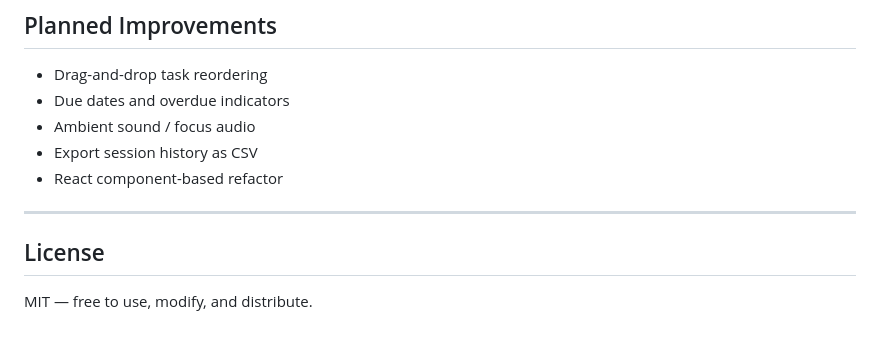
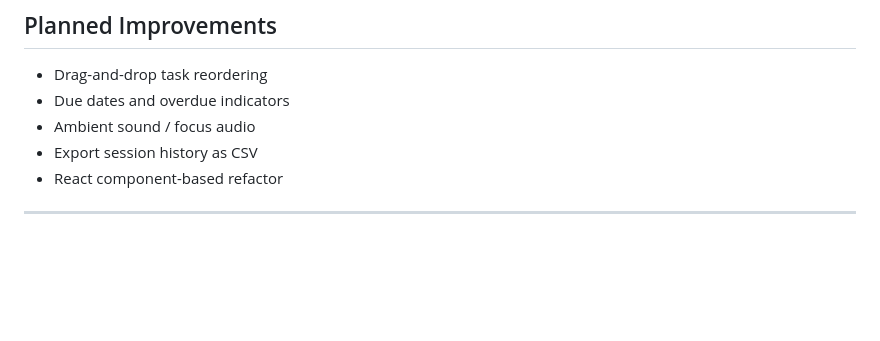
Before and after one commit to Coddiction-101/VibeHai, a Markdown page: FocusForge/README.md, the part around the change. GitHub-like rendering; blank space fills up the shorter version.

```diff
--- a/FocusForge/README.md
+++ b/FocusForge/README.md
@@ -122,7 +122,3 @@ npx serve .
 - React component-based refactor
 
 ---
-
-## License
-
-MIT — free to use, modify, and distribute.
```
